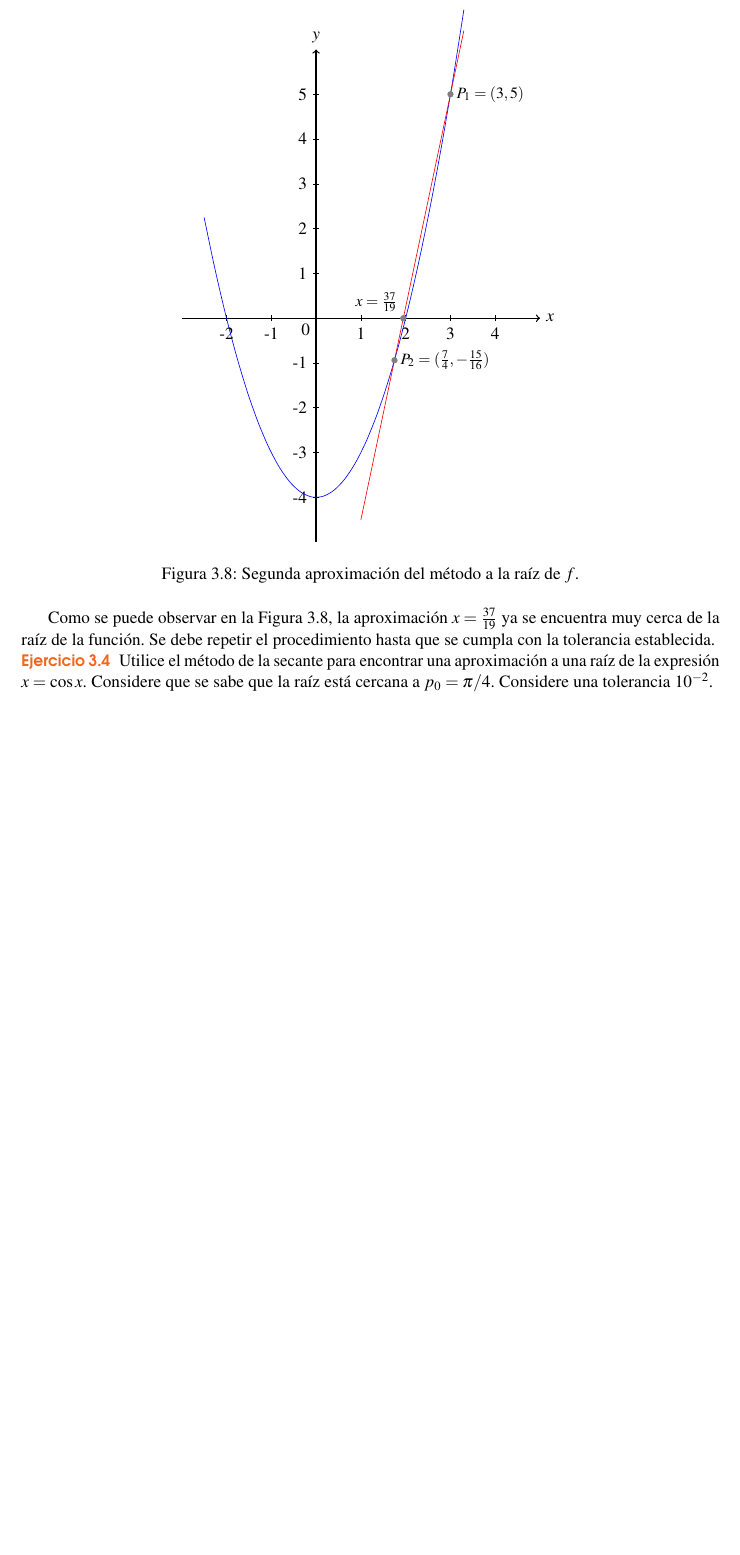
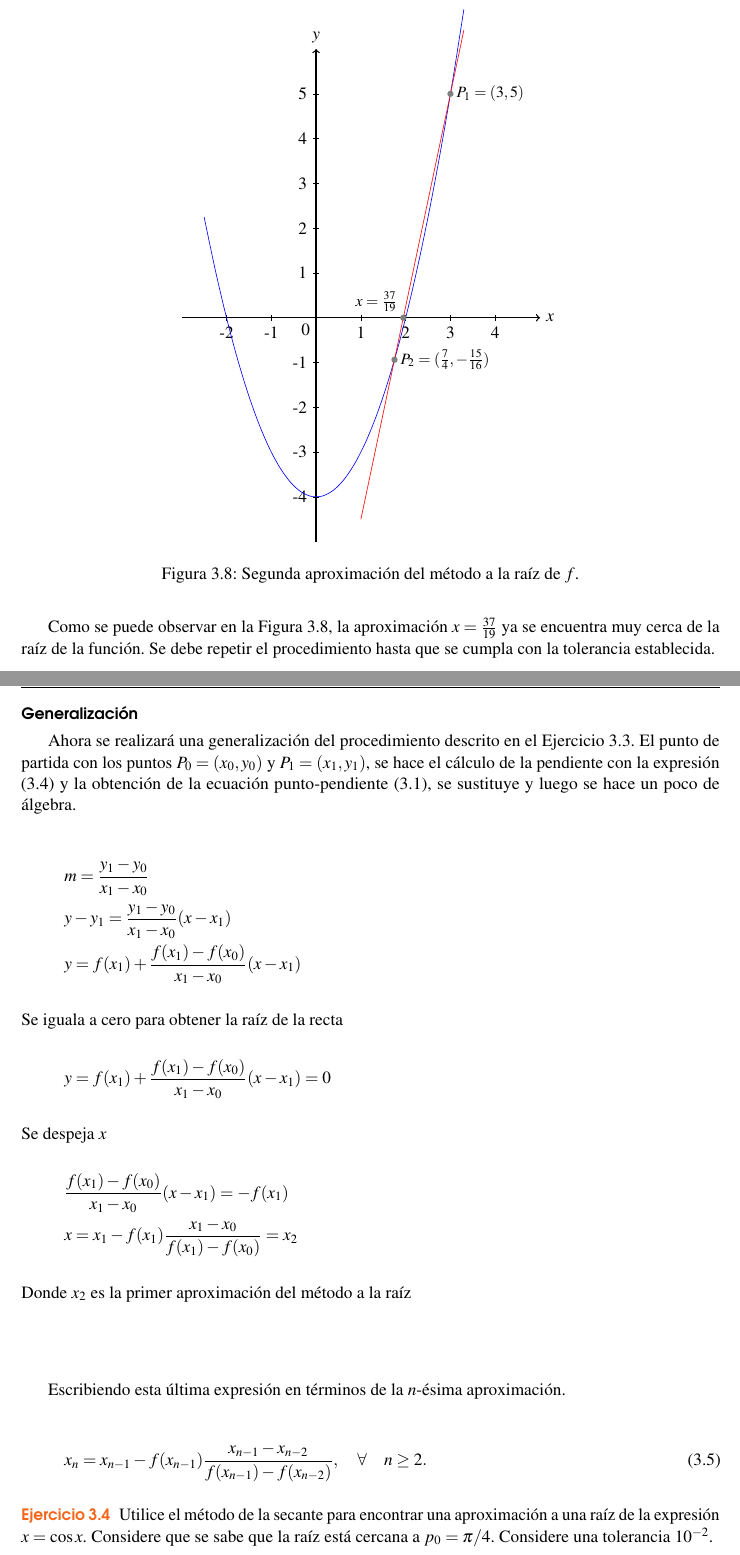
Before and after one commit to hselley/metodosNumericos, a LaTeX book (metodosNumericos.tex, which reads src/capitulo3.tex): part of page 43 of 94 before the commit and two parts of pages 43 and 44 of 94 after it, the two joined at a grey line, cut so that both start at the same text, the shorter picture padded with empty space. Compiled offline with pdfLaTeX.

Commit message:
Faltó agregar contenido
Me faltó agregar la generalización de la explicación del método de la
secante.

```diff
--- a/src/capitulo3.tex
+++ b/src/capitulo3.tex
@@ -607,6 +607,30 @@ Al igual que se hizo con el método de Newton-Raphson, se utiliza un ejemplo par
 \end{exerciseT}
 
 
+\subsubsection{Generalización}
+Ahora se realizará una generalización del procedimiento descrito en el Ejercicio \ref{ex:Secante04}.
+El punto de partida con los puntos $P_0 = \left(x_0, y_0\right)$ y $P_1 = \left(x_1, y_1\right)$, se hace el
+cálculo de la pendiente con la expresión (\ref{eq:pendienteRecta}) y la obtención de la ecuación
+punto-pendiente (\ref{eq:punto-pendiente}), se sustituye y luego se hace un poco de álgebra.
+
+\begin{align*}
+	& m = \dfrac{y_1 - y_0}{x_1-x_0}\\
+	& y - y_1 = \dfrac{y_1 - y_0}{x_1-x_0}(x-x_1) \\
+	& y = f(x_1) + \dfrac{f(x_1) - f(x_0)}{x_1-x_0}(x-x_1) \\
+	\intertext{Se iguala a cero para obtener la raíz de la recta}
+	& y = f(x_1) + \dfrac{f(x_1) - f(x_0)}{x_1-x_0}(x-x_1) = 0\\
+	\intertext{Se despeja $x$}
+	& \dfrac{f(x_1) - f(x_0)}{x_1-x_0}(x-x_1) = -f(x_1)\\
+	& x = x_1 - f(x_1)\dfrac{x_1-x_0}{f(x_1) - f(x_0)} = x_2
+	\intertext{Donde $x_2$ es la primer aproximación del método a la raíz}
+\end{align*}
+
+Escribiendo esta última expresión en términos de la $n$-ésima aproximación.
+
+\begin{equation}
+x_n = x_{n-1} - f(x_{n-1})\dfrac{x_{n-1}-x_{n-2}}{f(x_{n-1}) - f(x_{n-2})}, \quad \forall \quad n\geq 2.
+\end{equation}
+
 
 \begin{exerciseT}
 Utilice el método de la secante para encontrar una aproximación a una raíz de la expresión $x= \cos x$. Considere que se sabe
```
Also changed, not shown: 1 other file.
